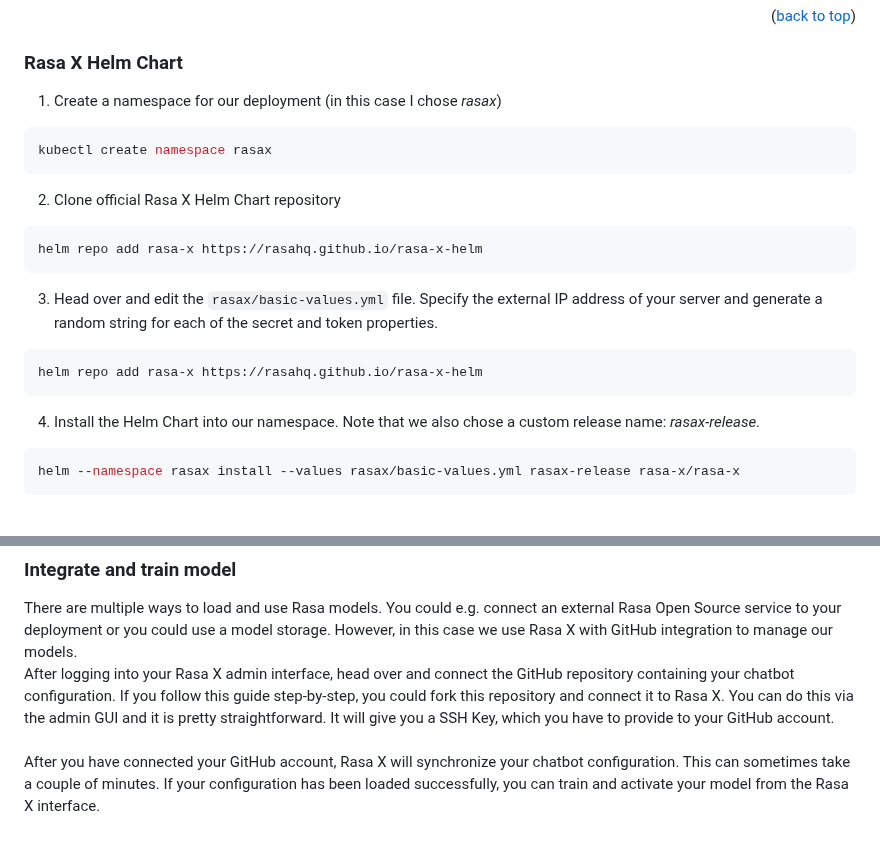
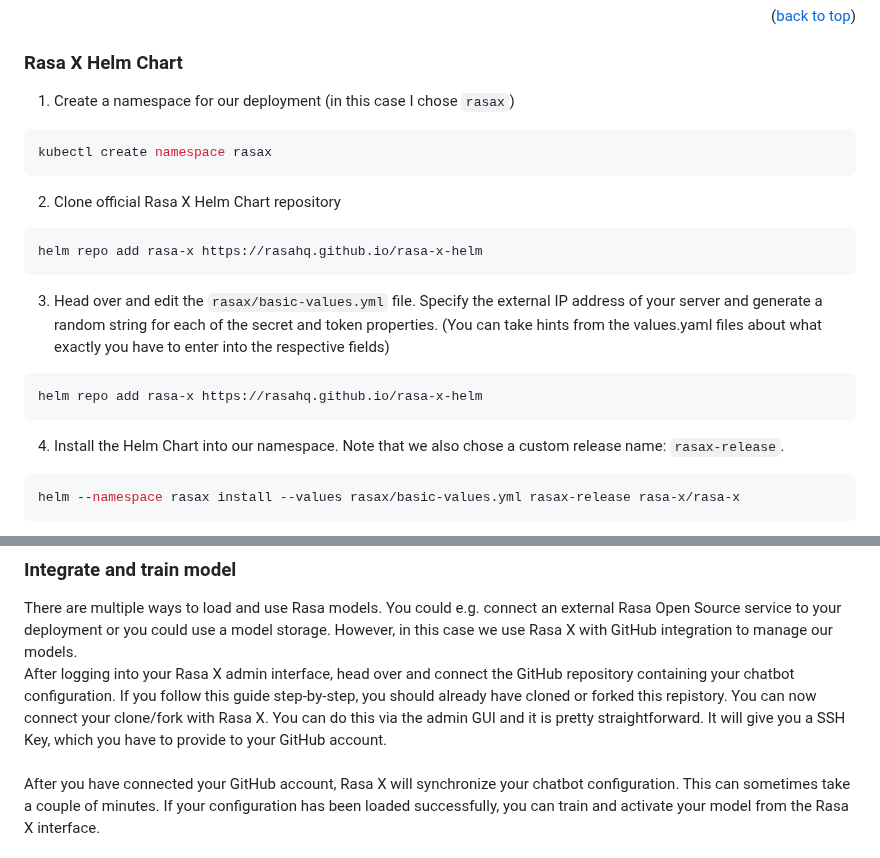
Before and after one commit to Joelx/rasax-deployment-guide, a Markdown page: README.md, 2 parts joined by grey strips. Rendered like a GitHub page.

````diff
--- a/README.md
+++ b/README.md
@@ -200,7 +200,7 @@ cd rasax-deployment-guide
 <p align="right">(<a href="#readme-top">back to top</a>)</p>
 
 ### Rasa X Helm Chart
-1. Create a namespace for our deployment (in this case I chose <i>rasax</i>)
+1. Create a namespace for our deployment (in this case I chose `rasax`)
 ```sh
 kubectl create namespace rasax
 ```
@@ -208,11 +208,11 @@ kubectl create namespace rasax
 ```sh
 helm repo add rasa-x https://rasahq.github.io/rasa-x-helm
 ```
-3. Head over and edit the `rasax/basic-values.yml` file. Specify the external IP address of your server and generate a random string for each of the secret and token properties.
+3. Head over and edit the `rasax/basic-values.yml` file. Specify the external IP address of your server and generate a random string for each of the secret and token properties. (You can take hints from the values.yaml files about what exactly you have to enter into the respective fields)
 ```sh
 helm repo add rasa-x https://rasahq.github.io/rasa-x-helm
 ```
-4. Install the Helm Chart into our namespace. Note that we also chose a custom release name: <i>rasax-release</i>.
+4. Install the Helm Chart into our namespace. Note that we also chose a custom release name: `rasax-release`.
 ```sh
 helm --namespace rasax install --values rasax/basic-values.yml rasax-release rasa-x/rasa-x
 ```
@@ -243,7 +243,7 @@ You can log into the admin interface with the username `admin` and the string yo
 ### Integrate and train model
 
 There are multiple ways to load and use Rasa models. You could e.g. connect an external Rasa Open Source service to your deployment or you could use a model storage. However, in this case we use Rasa X with GitHub integration to manage our models.<br>
-After logging into your Rasa X admin interface, head over and connect the GitHub repository containing your chatbot configuration. If you follow this guide step-by-step, you could fork this repository and connect it to Rasa X. You can do this via the admin GUI and it is pretty straightforward. It will give you a SSH Key, which you have to provide to your GitHub account. <br/>
+After logging into your Rasa X admin interface, head over and connect the GitHub repository containing your chatbot configuration. If you follow this guide step-by-step, you should already have cloned or forked this repistory. You can now connect your clone/fork with Rasa X. You can do this via the admin GUI and it is pretty straightforward. It will give you a SSH Key, which you have to provide to your GitHub account. <br/>
 <br/>
 After you have connected your GitHub account, Rasa X will synchronize your chatbot configuration. This can sometimes take a couple of minutes. If your configuration has been loaded successfully, you can train and activate your model from the Rasa X interface. <br>
 <br>
````
Also changed, not shown: other parts of README.md (+13 -13 lines).
